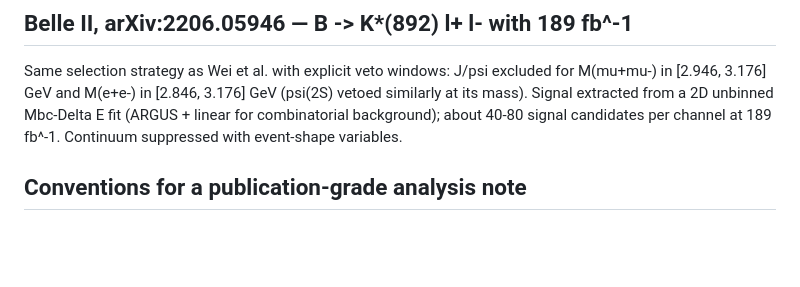
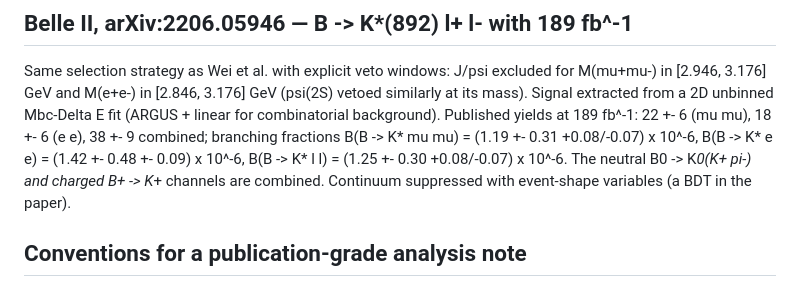
Before and after one commit to sykeisuke/phys_agent, a Markdown page: docs/references.md, the part around the change. GitHub-like rendering; blank space fills up the shorter version.

Commit message:
references digest: published K*ll yields and branching fractions (2206.05946)
Co-Authored-By: Claude Fable 5.1 <noreply@anthropic.com>

```diff
--- a/docs/references.md
+++ b/docs/references.md
@@ -75,8 +75,13 @@ Same selection strategy as Wei et al. with explicit veto windows:
 J/psi excluded for M(mu+mu-) in [2.946, 3.176] GeV and M(e+e-) in
 [2.846, 3.176] GeV (psi(2S) vetoed similarly at its mass). Signal
 extracted from a 2D unbinned Mbc-Delta E fit (ARGUS + linear for
-combinatorial background); about 40-80 signal candidates per channel at
-189 fb^-1. Continuum suppressed with event-shape variables.
+combinatorial background). Published yields at 189 fb^-1: 22 +- 6
+(mu mu), 18 +- 6 (e e), 38 +- 9 combined; branching fractions
+B(B -> K* mu mu) = (1.19 +- 0.31 +0.08/-0.07) x 10^-6,
+B(B -> K* e e) = (1.42 +- 0.48 +- 0.09) x 10^-6,
+B(B -> K* l l) = (1.25 +- 0.30 +0.08/-0.07) x 10^-6. The neutral
+B0 -> K*0(K+ pi-) and charged B+ -> K*+ channels are combined.
+Continuum suppressed with event-shape variables (a BDT in the paper).
 
 ## Conventions for a publication-grade analysis note
 
```
